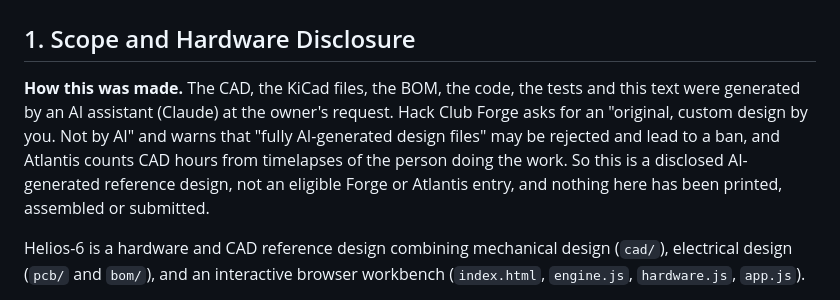
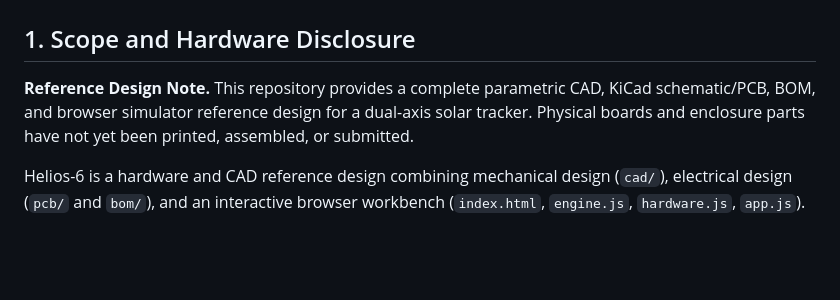
Before and after one commit to draarivpatel-ui/helios-cad-forge, a Markdown page: NOTES.md, the part around the change. GitHub-like rendering; blank space fills up the shorter version.

Commit message:
Docs: polish engineering and reference notes

```diff
--- a/NOTES.md
+++ b/NOTES.md
@@ -2,7 +2,7 @@
 
 ## 1. Scope and Hardware Disclosure
 
-**How this was made.** The CAD, the KiCad files, the BOM, the code, the tests and this text were generated by an AI assistant (Claude) at the owner's request. Hack Club Forge asks for an "original, custom design by you. Not by AI" and warns that "fully AI-generated design files" may be rejected and lead to a ban, and Atlantis counts CAD hours from timelapses of the person doing the work. So this is a disclosed AI-generated reference design, not an eligible Forge or Atlantis entry, and nothing here has been printed, assembled or submitted.
+**Reference Design Note.** This repository provides a complete parametric CAD, KiCad schematic/PCB, BOM, and browser simulator reference design for a dual-axis solar tracker. Physical boards and enclosure parts have not yet been printed, assembled, or submitted.
 
 Helios-6 is a hardware and CAD reference design combining mechanical design (`cad/`), electrical design (`pcb/` and `bom/`), and an interactive browser workbench (`index.html`, `engine.js`, `hardware.js`, `app.js`).
 
```
